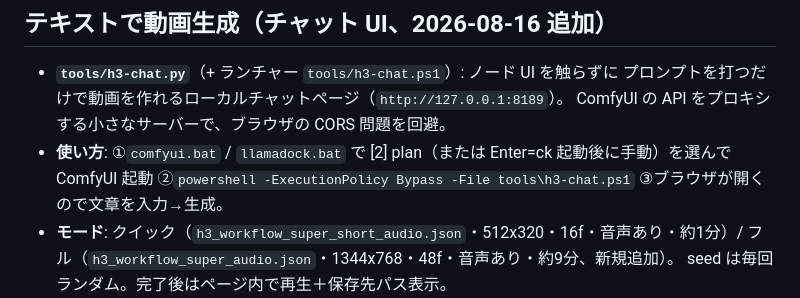
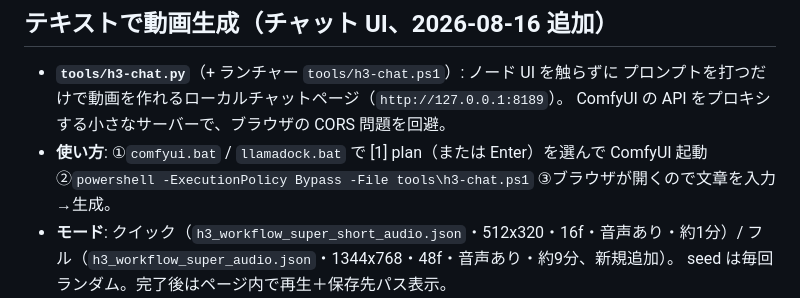
Before and after one commit to dai8647/LLAMADOCK, a Markdown page: docs/MiniMax-H3-Tuning.md, the part around the change. GitHub-like rendering.

Commit message:
docs: fix stale menu reference ([2] plan -> [1] plan, Enter=plan)

```diff
--- a/docs/MiniMax-H3-Tuning.md
+++ b/docs/MiniMax-H3-Tuning.md
@@ -161,7 +161,7 @@ uv pip uninstall --python "C:\Users\dai86\Documents\ComfyUI\.venv\Scripts\python
 - **`tools/h3-chat.py`**（+ ランチャー `tools/h3-chat.ps1`）: ノード UI を触らずに
   プロンプトを打つだけで動画を作れるローカルチャットページ（`http://127.0.0.1:8189`）。
   ComfyUI の API をプロキシする小さなサーバーで、ブラウザの CORS 問題を回避。
-- **使い方**: ①`comfyui.bat` / `llamadock.bat` で [2] plan（または Enter=ck 起動後に手動）を選んで ComfyUI 起動
+- **使い方**: ①`comfyui.bat` / `llamadock.bat` で [1] plan（または Enter）を選んで ComfyUI 起動
   ②`powershell -ExecutionPolicy Bypass -File tools\h3-chat.ps1` ③ブラウザが開くので文章を入力→生成。
 - **モード**: クイック（`h3_workflow_super_short_audio.json`・512x320・16f・音声あり・約1分）/
   フル（`h3_workflow_super_audio.json`・1344x768・48f・音声あり・約9分、新規追加）。
```
